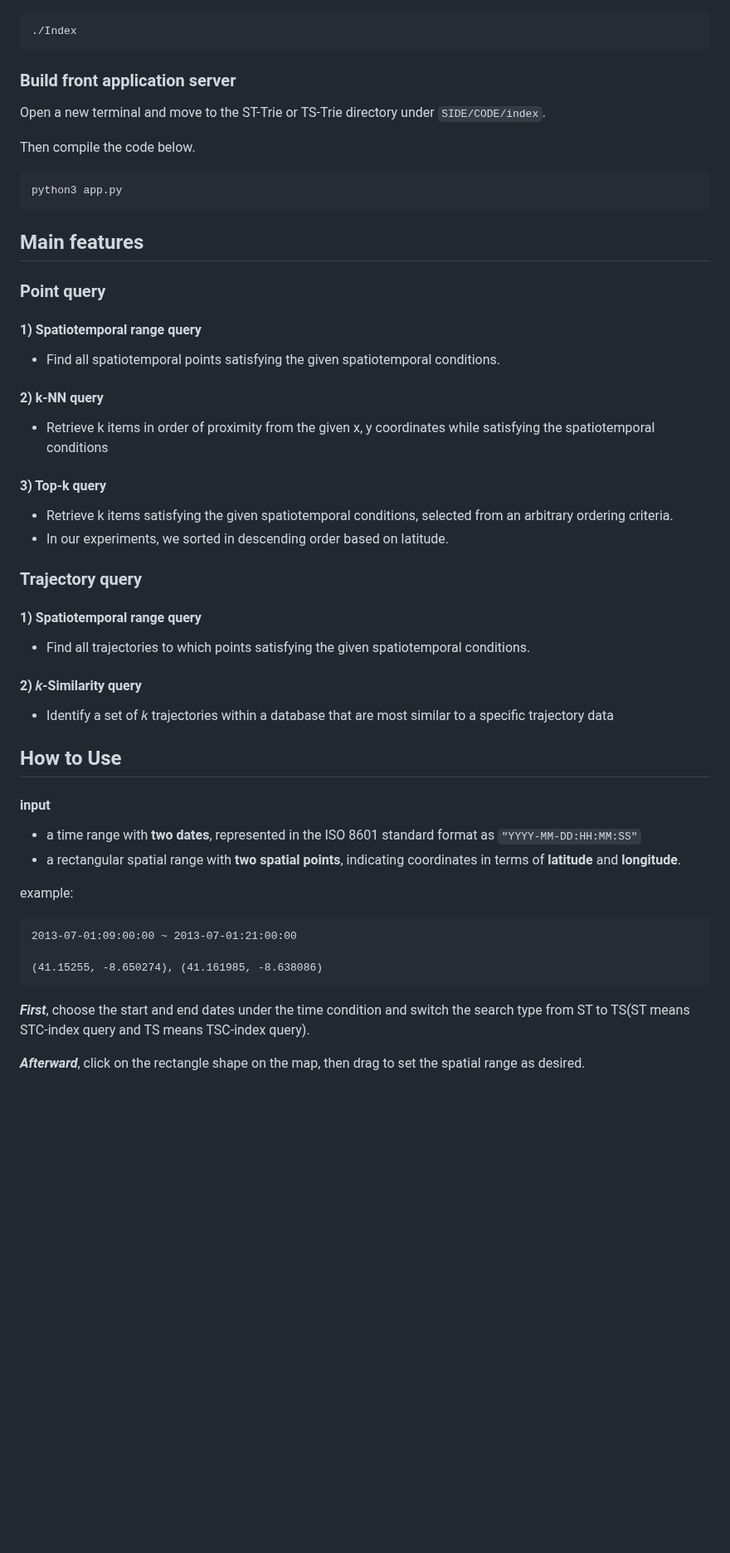
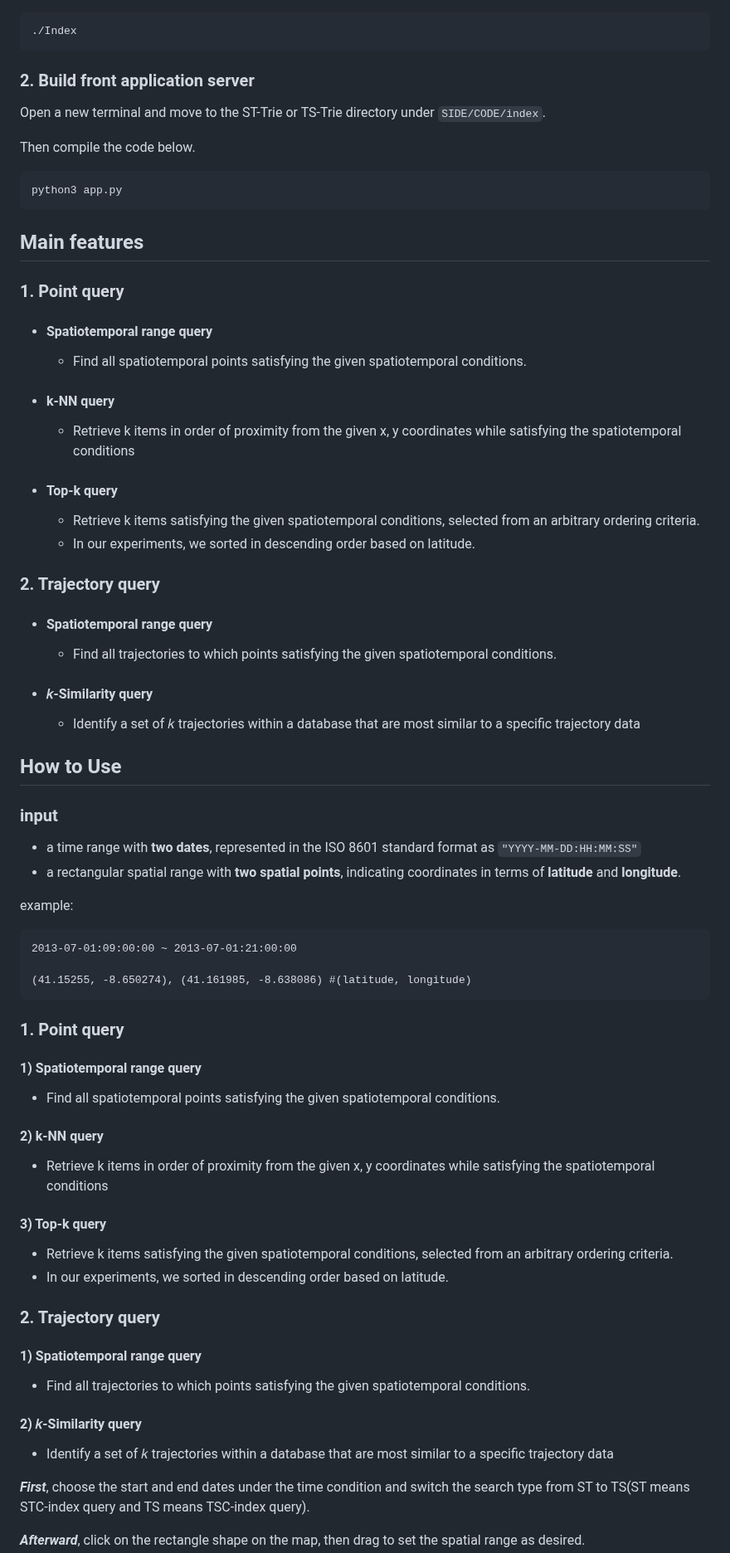
Before and after one commit to lab-paper-code/side, a Markdown page: README.md, the part around one of its changes. Shown at 83% size. Rendered like a GitHub page; blank space fills up the shorter version.

````diff
--- a/README.md
+++ b/README.md
@@ -67,7 +67,7 @@ After compiling, execute the generated `Index` file. This will start the server.
     ./Index
 
 
-### Build front application server
+### 2. Build front application server
 
 Open a new terminal and move to the ST-Trie or TS-Trie directory under `SIDE/CODE/index`.
 
@@ -78,7 +78,46 @@ Then compile the code below.
 
 ## Main features
 
-### Point query
+### 1. Point query
+ * #### Spatiotemporal range query
+
+     - Find all spatiotemporal points satisfying the given spatiotemporal conditions.
+
+ * #### k-NN query
+
+     - Retrieve k items in order of proximity from the given x, y coordinates while satisfying the spatiotemporal conditions
+
+ * #### Top-k query
+
+     - Retrieve k items satisfying the given spatiotemporal conditions, selected from an arbitrary ordering criteria.
+     - In our experiments, we sorted in descending order based on latitude.
+
+
+### 2. Trajectory query
+ * ####  Spatiotemporal range query
+
+     - Find all trajectories to which points satisfying the given spatiotemporal conditions.
+
+ * ####  𝑘-Similarity query
+
+     - Identify a set of 𝑘 trajectories within a database that are most similar to a specific trajectory data
+
+
+
+## How to Use
+
+### input
+ - a time range with __two dates__, represented in the ISO 8601 standard format as `"YYYY-MM-DD:HH:MM:SS"`
+ - a rectangular spatial range with __two spatial points__, indicating coordinates in terms of __latitude__ and __longitude__.
+
+ example:
+ ```
+2013-07-01:09:00:00 ~ 2013-07-01:21:00:00
+
+(41.15255, -8.650274), (41.161985, -8.638086) #(latitude, longitude)
+ ```
+
+### 1. Point query
   #### 1) Spatiotemporal range query
 
   - Find all spatiotemporal points satisfying the given spatiotemporal conditions.
@@ -93,7 +132,7 @@ Then compile the code below.
   - In our experiments, we sorted in descending order based on latitude.
 
 
-### Trajectory query
+### 2. Trajectory query
  #### 1) Spatiotemporal range query
 
   - Find all trajectories to which points satisfying the given spatiotemporal conditions.
@@ -101,23 +140,6 @@ Then compile the code below.
  #### 2) 𝑘-Similarity query
 
   - Identify a set of 𝑘 trajectories within a database that are most similar to a specific trajectory data
-
-
-
-## How to Use
-
-#### input
- - a time range with __two dates__, represented in the ISO 8601 standard format as `"YYYY-MM-DD:HH:MM:SS"`
- - a rectangular spatial range with __two spatial points__, indicating coordinates in terms of __latitude__ and __longitude__.
-
- example:
- ```
-2013-07-01:09:00:00 ~ 2013-07-01:21:00:00
-
-(41.15255, -8.650274), (41.161985, -8.638086)
- ```
-
-
 
 ___First___, choose the start and end dates under the time condition and switch the search type from ST to TS(ST means STC-index query and TS means TSC-index query).
 
````
Also changed, not shown: other parts of README.md (+1 -1 lines).
